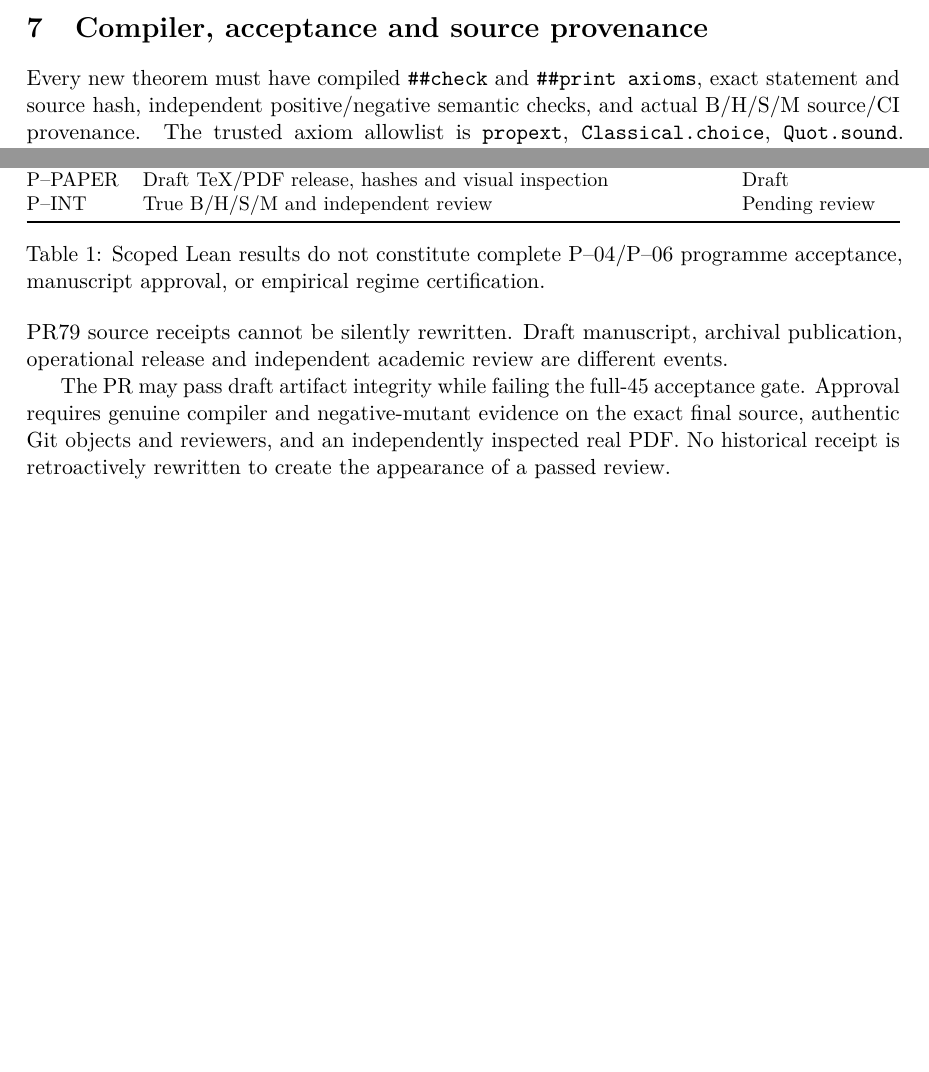
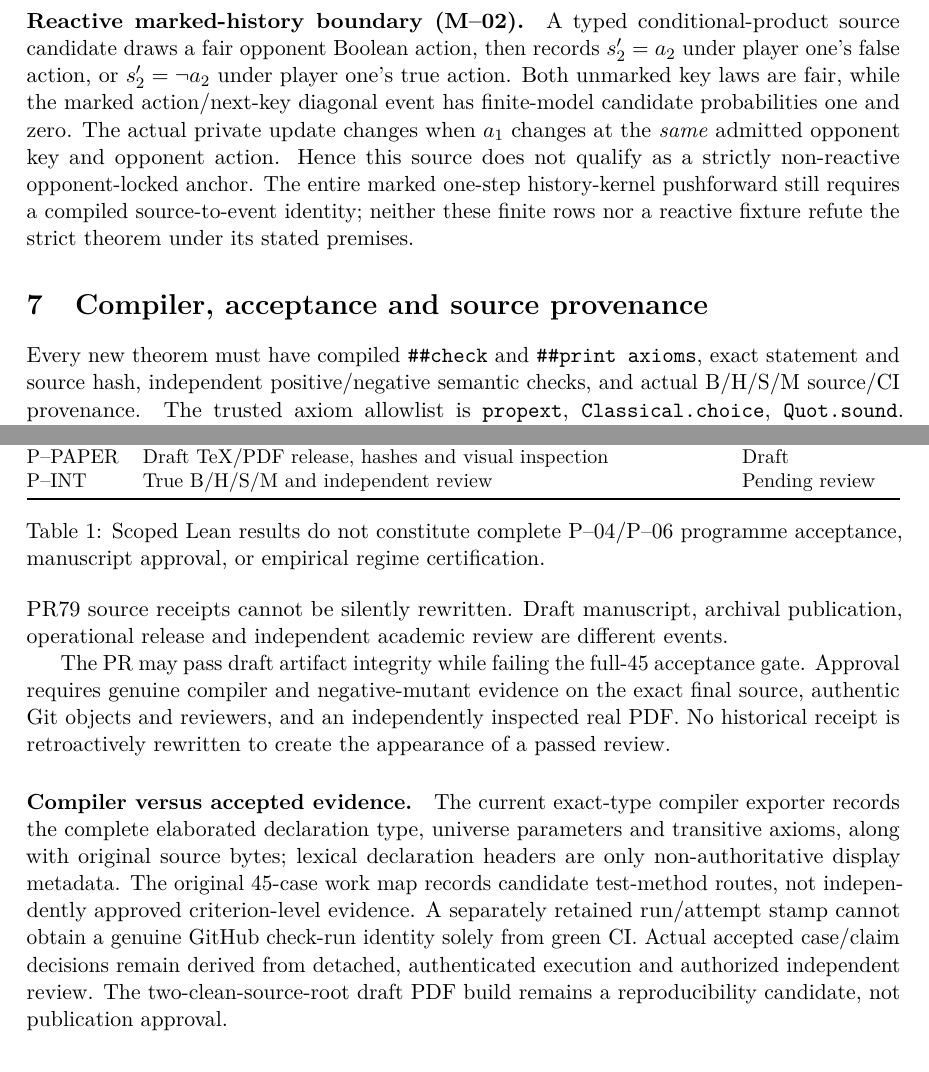
Before and after one commit to HMarcusWH/PermanssonLean, a LaTeX paper (research_papers/mathematical_closure/main.tex, which reads research_papers/mathematical_closure/sections/06_counterexamples_and_limits.tex, research_papers/mathematical_closure/sections/07_formal_verification.tex): two parts of page 5 of 7 before the commit and two parts of page 6 of 8 after it, joined at a grey line, cut at the place of the change, the shorter picture padded with empty space. Compiled offline with pdfLaTeX.

Commit message:
docs(paper): reconcile Q05, marked M02 and mixed D09 source candidates with exact acceptance boundaries

```diff
--- a/research_papers/mathematical_closure/sections/06_counterexamples_and_limits.tex
+++ b/research_papers/mathematical_closure/sections/06_counterexamples_and_limits.tex
@@ -24,3 +24,17 @@ merged merely because their observed descriptor laws coincide (D--09).
 For nonlinear $F$, the correct classwise expectation can differ from
 $F$ evaluated on an averaged occupation law. Neither case is resolved by
 a favorable one-class orbit or a merely syntactically rejected fake proof.
+
+
+\paragraph{Reactive marked-history boundary (M--02).}
+A typed conditional-product source candidate draws a fair opponent
+Boolean action, then records $s'_2=a_2$ under player one's false action,
+or $s'_2=\neg a_2$ under player one's true action. Both unmarked key
+laws are fair, while the marked action/next-key diagonal event has
+finite-model candidate probabilities one and zero. The actual private
+update changes when $a_1$ changes at the \emph{same} admitted
+opponent key and opponent action. Hence this source does not
+qualify as a strictly non-reactive opponent-locked anchor.
+The entire marked one-step history-kernel pushforward still requires
+a compiled source-to-event identity; neither these finite rows nor
+a reactive fixture refute the strict theorem under its stated premises.
--- a/research_papers/mathematical_closure/sections/07_formal_verification.tex
+++ b/research_papers/mathematical_closure/sections/07_formal_verification.tex
@@ -28,3 +28,17 @@ acceptance gate. Approval requires genuine compiler and negative-mutant
 evidence on the exact final source, authentic Git objects and reviewers,
 and an independently inspected real PDF. No historical receipt is
 retroactively rewritten to create the appearance of a passed review.
+
+
+\paragraph{Compiler versus accepted evidence.}
+The current exact-type compiler exporter records the complete
+elaborated declaration type, universe parameters and transitive axioms,
+along with original source bytes; lexical declaration headers are only
+non-authoritative display metadata. The original 45-case work map
+records candidate test-method routes, not independently approved
+criterion-level evidence. A separately retained run/attempt stamp
+cannot obtain a genuine GitHub check-run identity solely from green CI.
+Actual accepted case/claim decisions remain derived from detached,
+authenticated execution and authorized independent review. The
+two-clean-source-root draft PDF build remains a reproducibility
+candidate, not publication approval.
```
Also changed, not shown: research_papers/mathematical_closure/sections/03_discounted_original_margin.tex (+25 -0 lines), research_papers/mathematical_closure/sections/05_nonlinear_occupation.tex (+16 -1 lines).
